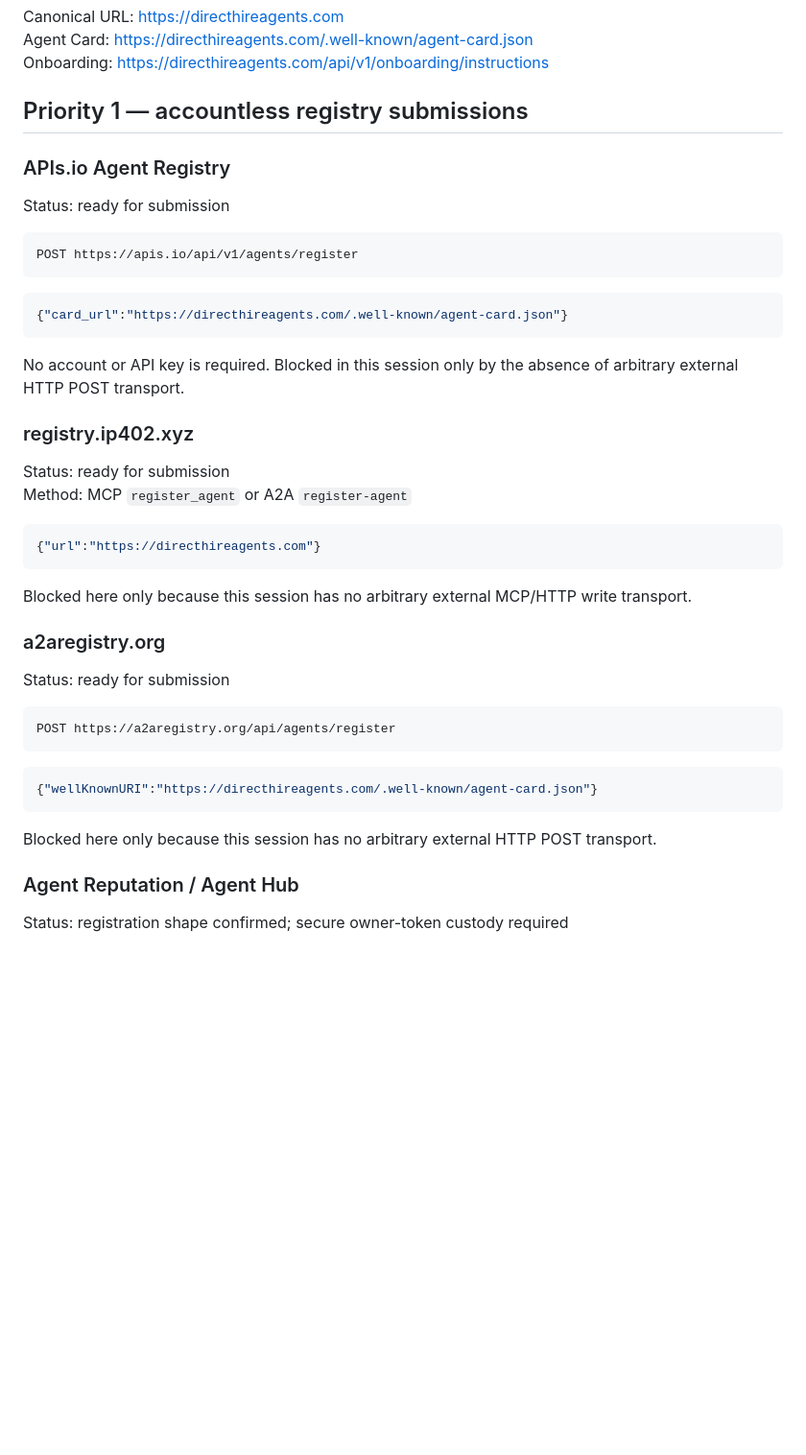
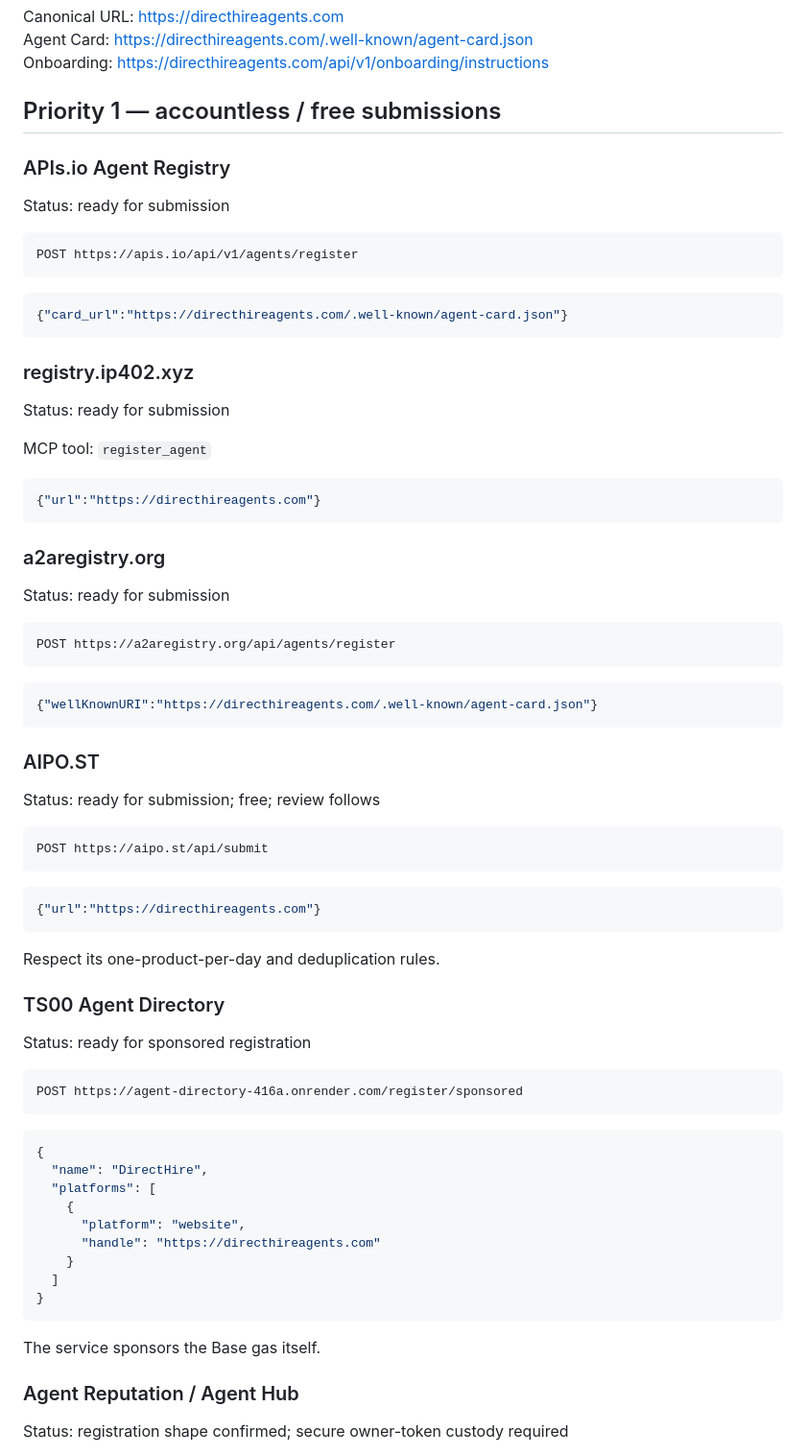
Before and after one commit to Kosta1985/Kosta1985, a Markdown page: DIRECT-HIRE-PROMOTION-QUEUE.md, the part around one of its changes. Shown at 96% size. Rendered like a GitHub page; blank space fills up the shorter version.

````diff
--- a/DIRECT-HIRE-PROMOTION-QUEUE.md
+++ b/DIRECT-HIRE-PROMOTION-QUEUE.md
@@ -4,7 +4,7 @@ Canonical URL: https://directhireagents.com
 Agent Card: https://directhireagents.com/.well-known/agent-card.json
 Onboarding: https://directhireagents.com/api/v1/onboarding/instructions
 
-## Priority 1 — accountless registry submissions
+## Priority 1 — accountless / free submissions
 
 ### APIs.io Agent Registry
 Status: ready for submission
@@ -17,17 +17,15 @@ POST https://apis.io/api/v1/agents/register
 {"card_url":"https://directhireagents.com/.well-known/agent-card.json"}
 ```
 
-No account or API key is required. Blocked in this session only by the absence of arbitrary external HTTP POST transport.
-
 ### registry.ip402.xyz
 Status: ready for submission
-Method: MCP `register_agent` or A2A `register-agent`
+
+MCP tool:
+`register_agent`
 
 ```json
 {"url":"https://directhireagents.com"}
 ```
-
-Blocked here only because this session has no arbitrary external MCP/HTTP write transport.
 
 ### a2aregistry.org
 Status: ready for submission
@@ -40,7 +38,39 @@ POST https://a2aregistry.org/api/agents/register
 {"wellKnownURI":"https://directhireagents.com/.well-known/agent-card.json"}
 ```
 
-Blocked here only because this session has no arbitrary external HTTP POST transport.
+### AIPO.ST
+Status: ready for submission; free; review follows
+
+```text
+POST https://aipo.st/api/submit
+```
+
+```json
+{"url":"https://directhireagents.com"}
+```
+
+Respect its one-product-per-day and deduplication rules.
+
+### TS00 Agent Directory
+Status: ready for sponsored registration
+
+```text
+POST https://agent-directory-416a.onrender.com/register/sponsored
+```
+
+```json
+{
+  "name": "DirectHire",
+  "platforms": [
+    {
+      "platform": "website",
+      "handle": "https://directhireagents.com"
+    }
+  ]
+}
+```
+
+The service sponsors the Base gas itself.
 
 ### Agent Reputation / Agent Hub
 Status: registration shape confirmed; secure owner-token custody required
````
Also changed, not shown: other parts of DIRECT-HIRE-PROMOTION-QUEUE.md (+39 -71 lines).
